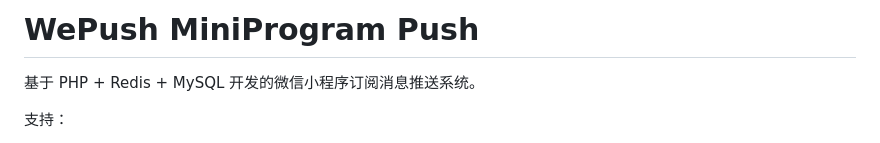
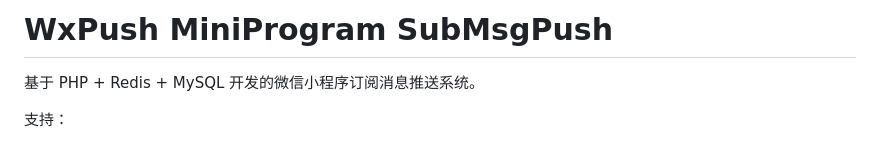
Before and after one commit to likeyun/WxMiniProSubMsgPush, a Markdown page: README.md, the part around the change. Drawn GitHub-style.

```diff
--- a/README.md
+++ b/README.md
@@ -1,4 +1,4 @@
-# WePush MiniProgram Push
+# WxPush MiniProgram SubMsgPush
 
 基于 PHP + Redis + MySQL 开发的微信小程序订阅消息推送系统。
 
```
